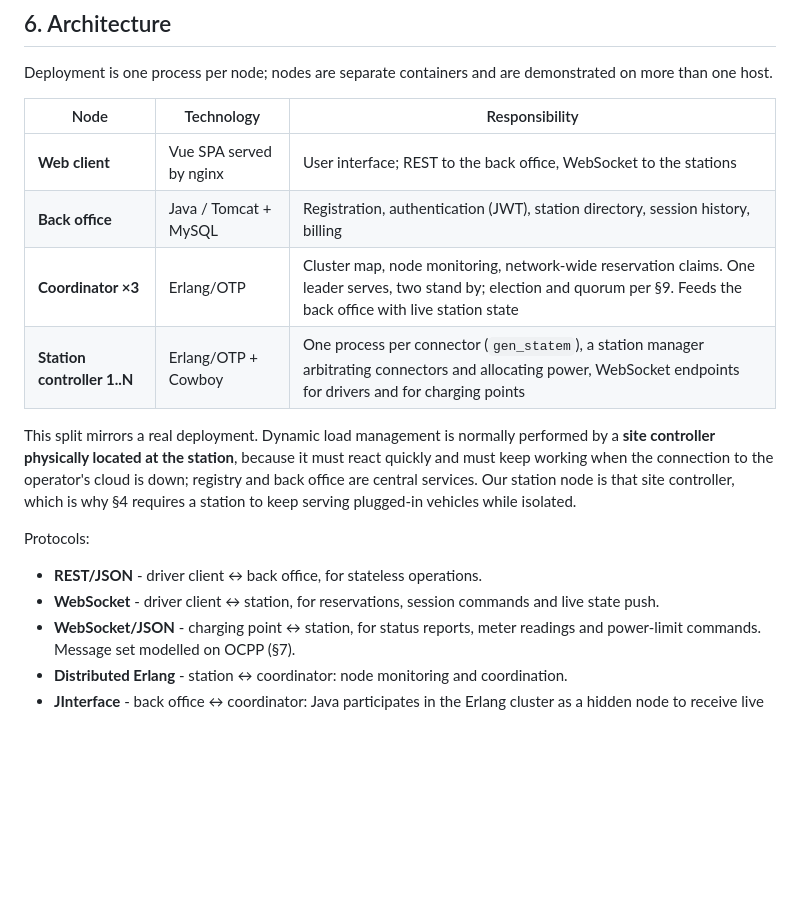
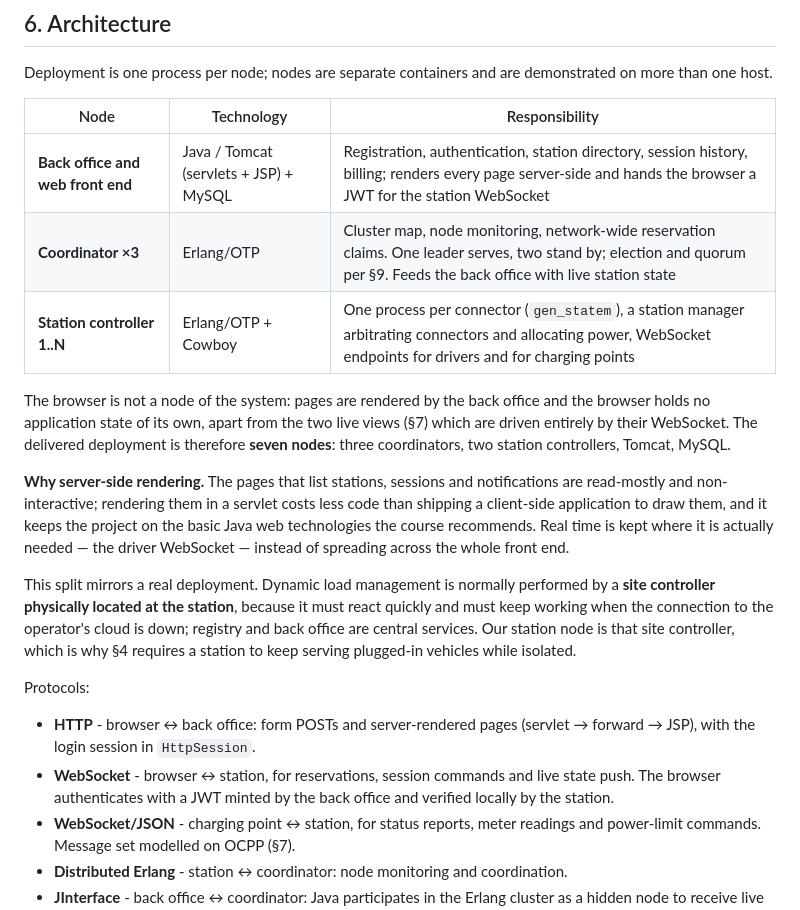
Before and after one commit to andreainno22/VoltShare_DSMT_project, a Markdown page: src/SCOPE.md, the part around the change. GitHub-like rendering; blank space fills up the shorter version.

Commit message:
docs: pagine renderizzate dal server al posto della SPA
Applica le tre conseguenze concordate nel piano: il client web non e' piu'
un nodo a se', il canale client/back office e' HTTP con JSP renderizzate
dal server invece di REST/JSON, e il deployment passa a sette nodi.
Aggiunge la motivazione che verra' chiesta alla presentazione.

```diff
--- a/src/SCOPE.md
+++ b/src/SCOPE.md
@@ -114,17 +114,20 @@ Deployment is one process per node; nodes are separate containers and are demons
 
 | Node | Technology | Responsibility |
 |---|---|---|
-| **Web client** | Vue SPA served by nginx | User interface; REST to the back office, WebSocket to the stations |
-| **Back office** | Java / Tomcat + MySQL | Registration, authentication (JWT), station directory, session history, billing |
+| **Back office and web front end** | Java / Tomcat (servlets + JSP) + MySQL | Registration, authentication, station directory, session history, billing; renders every page server-side and hands the browser a JWT for the station WebSocket |
 | **Coordinator ×3** | Erlang/OTP | Cluster map, node monitoring, network-wide reservation claims. One leader serves, two stand by; election and quorum per §9. Feeds the back office with live station state |
 | **Station controller 1..N** | Erlang/OTP + Cowboy | One process per connector (`gen_statem`), a station manager arbitrating connectors and allocating power, WebSocket endpoints for drivers and for charging points |
+
+The browser is not a node of the system: pages are rendered by the back office and the browser holds no application state of its own, apart from the two live views (§7) which are driven entirely by their WebSocket. The delivered deployment is therefore **seven nodes**: three coordinators, two station controllers, Tomcat, MySQL.
+
+**Why server-side rendering.** The pages that list stations, sessions and notifications are read-mostly and non-interactive; rendering them in a servlet costs less code than shipping a client-side application to draw them, and it keeps the project on the basic Java web technologies the course recommends. Real time is kept where it is actually needed — the driver WebSocket — instead of spreading across the whole front end.
 
 This split mirrors a real deployment. Dynamic load management is normally performed by a **site controller physically located at the station**, because it must react quickly and must keep working when the connection to the operator's cloud is down; registry and back office are central services. Our station node is that site controller, which is why §4 requires a station to keep serving plugged-in vehicles while isolated.
 
 Protocols:
 
-- **REST/JSON** - driver client ↔ back office, for stateless operations.
-- **WebSocket** - driver client ↔ station, for reservations, session commands and live state push.
+- **HTTP** - browser ↔ back office: form POSTs and server-rendered pages (servlet → forward → JSP), with the login session in `HttpSession`.
+- **WebSocket** - browser ↔ station, for reservations, session commands and live state push. The browser authenticates with a JWT minted by the back office and verified locally by the station.
 - **WebSocket/JSON** - charging point ↔ station, for status reports, meter readings and power-limit commands. Message set modelled on OCPP (§7).
 - **Distributed Erlang** - station ↔ coordinator: node monitoring and coordination.
 - **JInterface** - back office ↔ coordinator: Java participates in the Erlang cluster as a hidden node to receive live station state.
```
